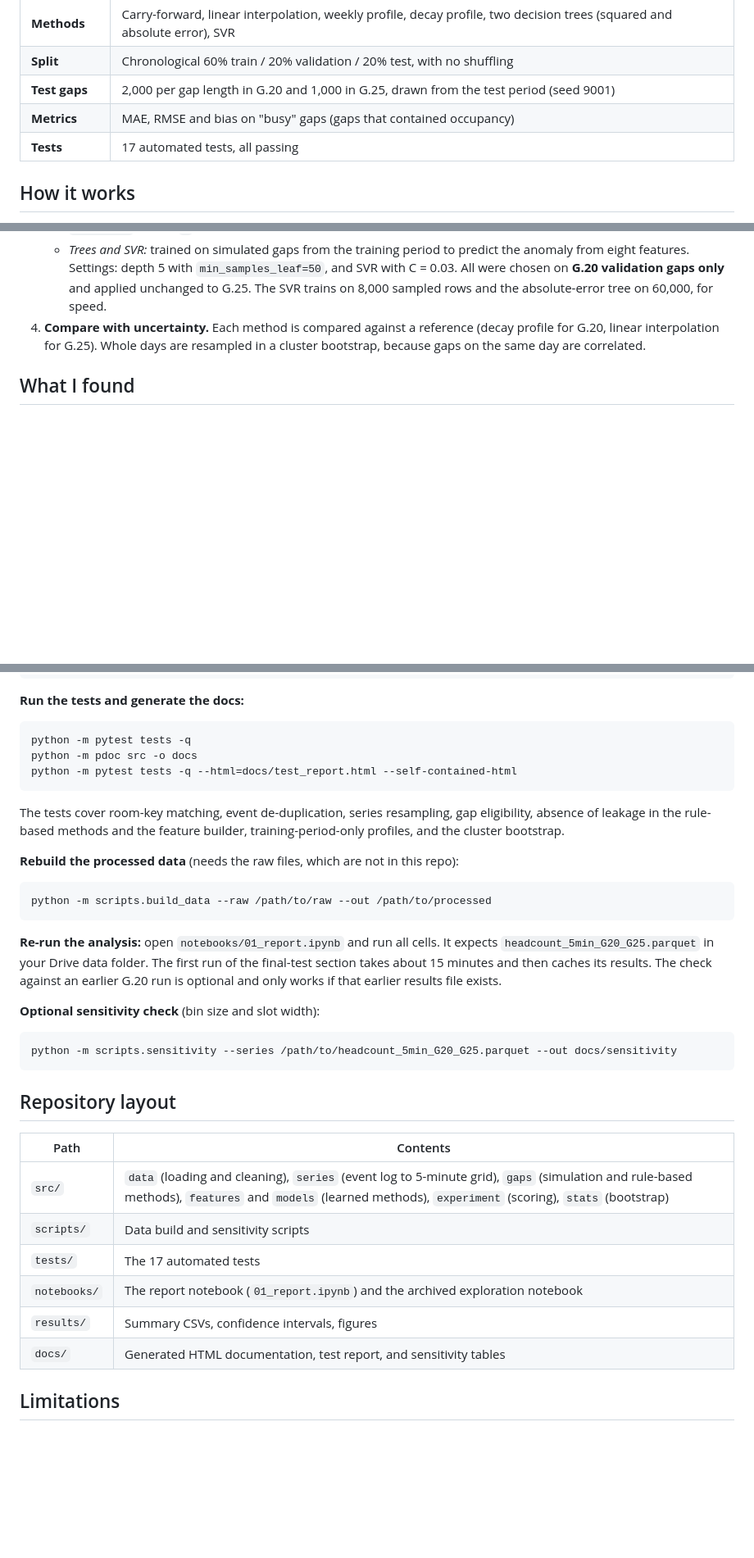
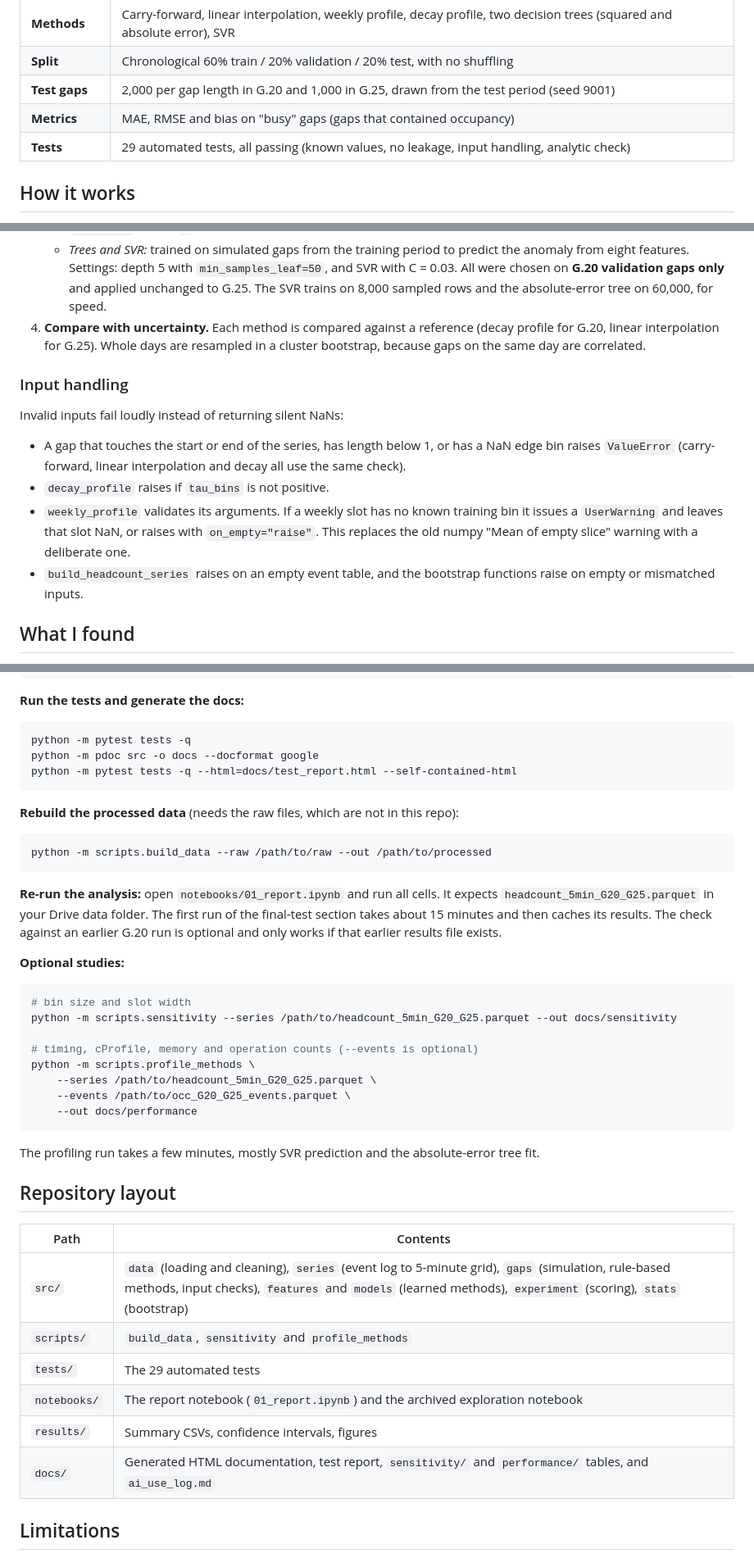
Before and after one commit to bwuu0042/Occupancy-Gap-Reconstruction, a Markdown page: README.md, 3 parts joined by grey strips. Shown at 82% size. Drawn GitHub-style; blank space fills up the shorter version.

````diff
--- a/README.md
+++ b/README.md
@@ -16,7 +16,7 @@ When a room's occupancy sensor goes silent, how well can the missing headcount b
 | **Split** | Chronological 60% train / 20% validation / 20% test, with no shuffling |
 | **Test gaps** | 2,000 per gap length in G.20 and 1,000 in G.25, drawn from the test period (seed 9001) |
 | **Metrics** | MAE, RMSE and bias on "busy" gaps (gaps that contained occupancy) |
-| **Tests** | 17 automated tests, all passing |
+| **Tests** | 29 automated tests, all passing (known values, no leakage, input handling, analytic check) |
 
 ## How it works
 
@@ -26,6 +26,15 @@ When a room's occupancy sensor goes silent, how well can the missing headcount b
    - *Decay profile:* the profile plus the edge anomaly (observed minus profile), interpolated across the gap and faded with `exp(-d/τ)`, where `d` is the distance to the nearest known bin. τ = 24 bins (2 hours).
    - *Trees and SVR:* trained on simulated gaps from the training period to predict the anomaly from eight features. Settings: depth 5 with `min_samples_leaf=50`, and SVR with C = 0.03. All were chosen on **G.20 validation gaps only** and applied unchanged to G.25. The SVR trains on 8,000 sampled rows and the absolute-error tree on 60,000, for speed.
 4. **Compare with uncertainty.** Each method is compared against a reference (decay profile for G.20, linear interpolation for G.25). Whole days are resampled in a cluster bootstrap, because gaps on the same day are correlated.
+
+### Input handling
+
+Invalid inputs fail loudly instead of returning silent NaNs:
+
+- A gap that touches the start or end of the series, has length below 1, or has a NaN edge bin raises `ValueError` (carry-forward, linear interpolation and decay all use the same check).
+- `decay_profile` raises if `tau_bins` is not positive.
+- `weekly_profile` validates its arguments. If a weekly slot has no known training bin it issues a `UserWarning` and leaves that slot NaN, or raises with `on_empty="raise"`. This replaces the old numpy "Mean of empty slice" warning with a deliberate one.
+- `build_headcount_series` raises on an empty event table, and the bootstrap functions raise on empty or mismatched inputs.
 
 ## What I found
 
@@ -74,11 +113,9 @@ pip install -r requirements.txt
 
 ```bash
 python -m pytest tests -q
-python -m pdoc src -o docs
+python -m pdoc src -o docs --docformat google
 python -m pytest tests -q --html=docs/test_report.html --self-contained-html
 ```
-
-The tests cover room-key matching, event de-duplication, series resampling, gap eligibility, absence of leakage in the rule-based methods and the feature builder, training-period-only profiles, and the cluster bootstrap.
 
 **Rebuild the processed data** (needs the raw files, which are not in this repo):
 
@@ -88,22 +125,31 @@ python -m scripts.build_data --raw /path/to/raw --out /path/to/processed
 
 **Re-run the analysis:** open `notebooks/01_report.ipynb` and run all cells. It expects `headcount_5min_G20_G25.parquet` in your Drive data folder. The first run of the final-test section takes about 15 minutes and then caches its results. The check against an earlier G.20 run is optional and only works if that earlier results file exists.
 
-**Optional sensitivity check** (bin size and slot width):
+**Optional studies:**
 
 ```bash
+# bin size and slot width
 python -m scripts.sensitivity --series /path/to/headcount_5min_G20_G25.parquet --out docs/sensitivity
+
+# timing, cProfile, memory and operation counts (--events is optional)
+python -m scripts.profile_methods \
+    --series /path/to/headcount_5min_G20_G25.parquet \
+    --events /path/to/occ_G20_G25_events.parquet \
+    --out docs/performance
 ```
+
+The profiling run takes a few minutes, mostly SVR prediction and the absolute-error tree fit.
 
 ## Repository layout
 
 | Path | Contents |
 | --- | --- |
-| `src/` | `data` (loading and cleaning), `series` (event log to 5-minute grid), `gaps` (simulation and rule-based methods), `features` and `models` (learned methods), `experiment` (scoring), `stats` (bootstrap) |
-| `scripts/` | Data build and sensitivity scripts |
-| `tests/` | The 17 automated tests |
+| `src/` | `data` (loading and cleaning), `series` (event log to 5-minute grid), `gaps` (simulation, rule-based methods, input checks), `features` and `models` (learned methods), `experiment` (scoring), `stats` (bootstrap) |
+| `scripts/` | `build_data`, `sensitivity` and `profile_methods` |
+| `tests/` | The 29 automated tests |
 | `notebooks/` | The report notebook (`01_report.ipynb`) and the archived exploration notebook |
 | `results/` | Summary CSVs, confidence intervals, figures |
-| `docs/` | Generated HTML documentation, test report, and sensitivity tables |
+| `docs/` | Generated HTML documentation, test report, `sensitivity/` and `performance/` tables, and `ai_use_log.md` |
 
 ## Limitations
 
````
Also changed, not shown: other parts of README.md (+35 -4 lines).
